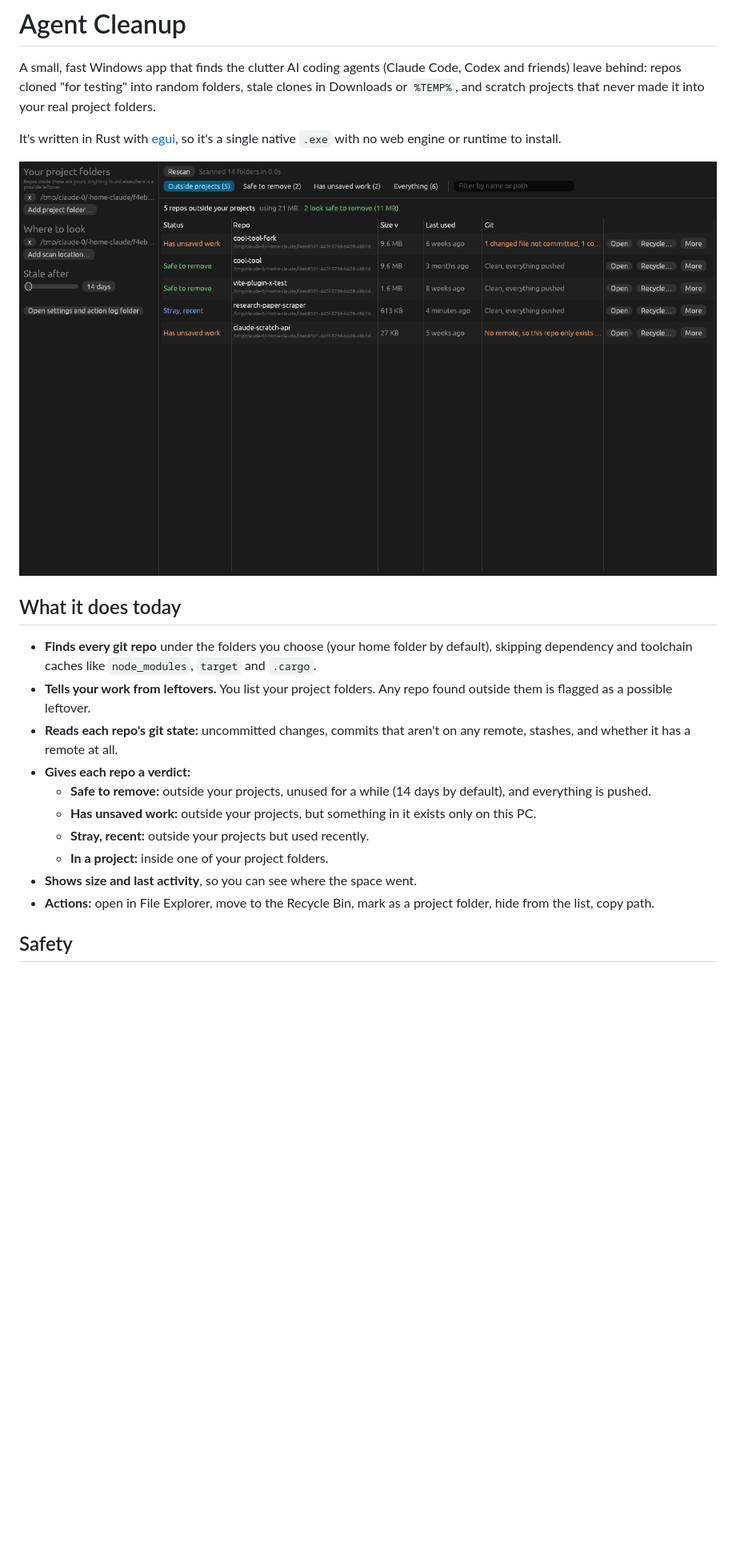
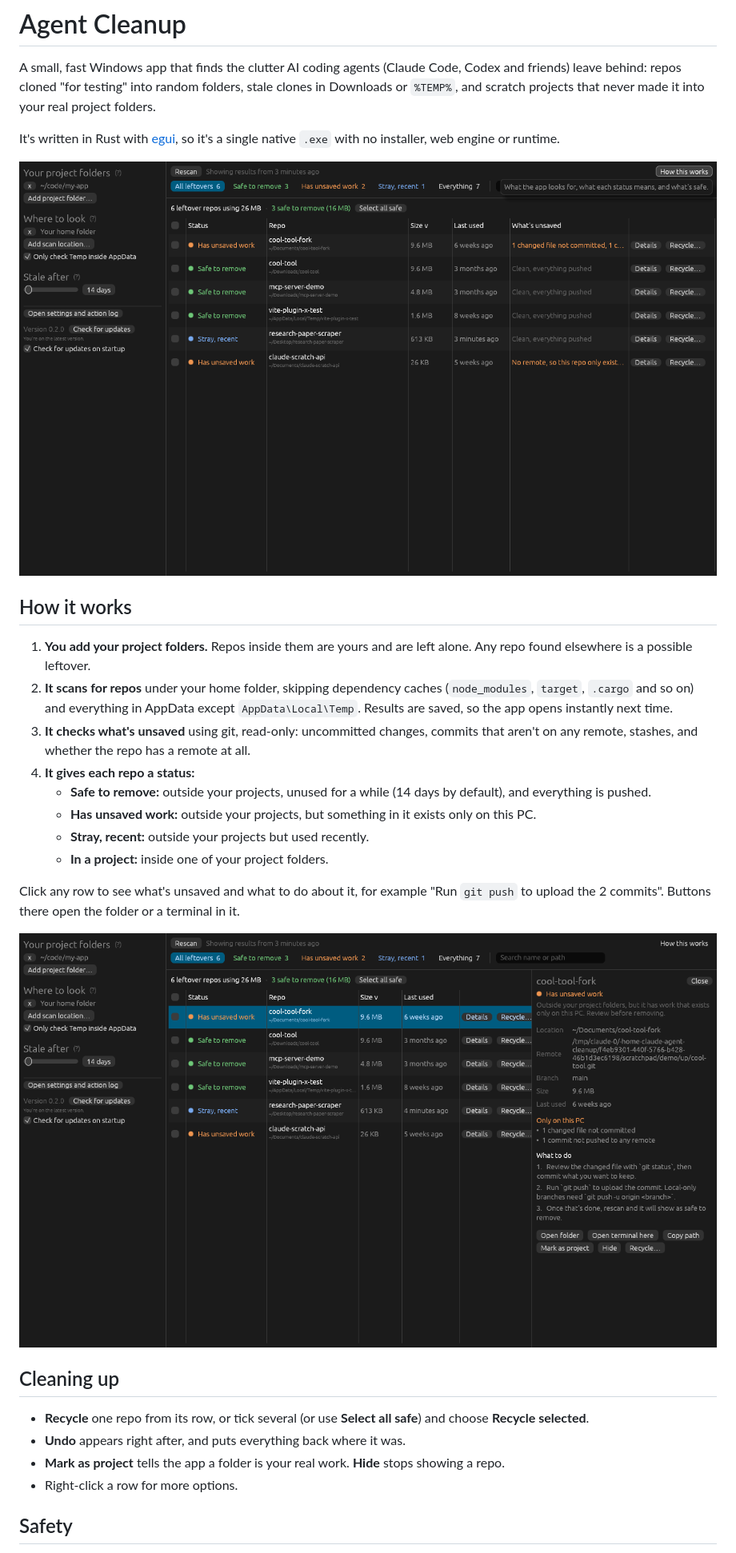
Before and after one commit to joogiebear/agent-cleanup, a Markdown page: README.md, the part around one of its changes. Shown at 80% size. GitHub-like rendering; pictures changed too: docs/details.png (added), docs/screenshot.png; blank space fills up the shorter version.

```diff
--- a/README.md
+++ b/README.md
@@ -2,22 +2,31 @@
 
 A small, fast Windows app that finds the clutter AI coding agents (Claude Code, Codex and friends) leave behind: repos cloned "for testing" into random folders, stale clones in Downloads or `%TEMP%`, and scratch projects that never made it into your real project folders.
 
-It's written in Rust with [egui](https://github.com/emilk/egui), so it's a single native `.exe` with no web engine or runtime to install.
+It's written in Rust with [egui](https://github.com/emilk/egui), so it's a single native `.exe` with no installer, web engine or runtime.
 
 ![Main window](docs/screenshot.png)
 
-## What it does today
+## How it works
 
-- **Finds every git repo** under the folders you choose (your home folder by default), skipping dependency and toolchain caches like `node_modules`, `target` and `.cargo`.
-- **Tells your work from leftovers.** You list your project folders. Any repo found outside them is flagged as a possible leftover.
-- **Reads each repo's git state:** uncommitted changes, commits that aren't on any remote, stashes, and whether it has a remote at all.
-- **Gives each repo a verdict:**
-  - **Safe to remove:** outside your projects, unused for a while (14 days by default), and everything is pushed.
-  - **Has unsaved work:** outside your projects, but something in it exists only on this PC.
-  - **Stray, recent:** outside your projects but used recently.
-  - **In a project:** inside one of your project folders.
-- **Shows size and last activity**, so you can see where the space went.
-- **Actions:** open in File Explorer, move to the Recycle Bin, mark as a project folder, hide from the list, copy path.
+1. **You add your project folders.** Repos inside them are yours and are left alone. Any repo found elsewhere is a possible leftover.
+2. **It scans for repos** under your home folder, skipping dependency caches (`node_modules`, `target`, `.cargo` and so on) and everything in AppData except `AppData\Local\Temp`. Results are saved, so the app opens instantly next time.
+3. **It checks what's unsaved** using git, read-only: uncommitted changes, commits that aren't on any remote, stashes, and whether the repo has a remote at all.
+4. **It gives each repo a status:**
+   - **Safe to remove:** outside your projects, unused for a while (14 days by default), and everything is pushed.
+   - **Has unsaved work:** outside your projects, but something in it exists only on this PC.
+   - **Stray, recent:** outside your projects but used recently.
+   - **In a project:** inside one of your project folders.
+
+Click any row to see what's unsaved and what to do about it, for example "Run `git push` to upload the 2 commits". Buttons there open the folder or a terminal in it.
+
+![Details panel](docs/details.png)
+
+## Cleaning up
+
+- **Recycle** one repo from its row, or tick several (or use **Select all safe**) and choose **Recycle selected**.
+- **Undo** appears right after, and puts everything back where it was.
+- **Mark as project** tells the app a folder is your real work. **Hide** stops showing a repo.
+- Right-click a row for more options.
 
 ## Safety
 
```
Also changed, not shown: other parts of README.md (+15 -14 lines), CLAUDE.md (+2 -1 lines), docs/confirm-dialog.png, docs/welcome.png (added), 11 other files.
